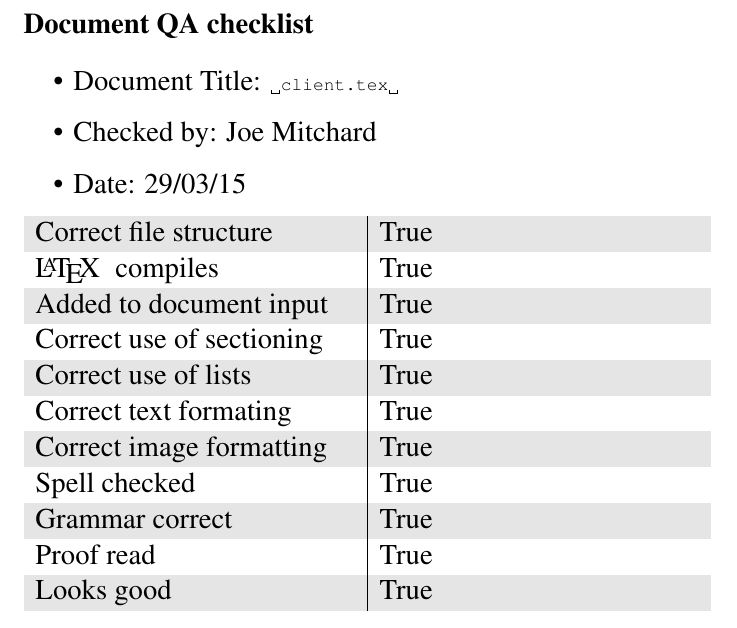
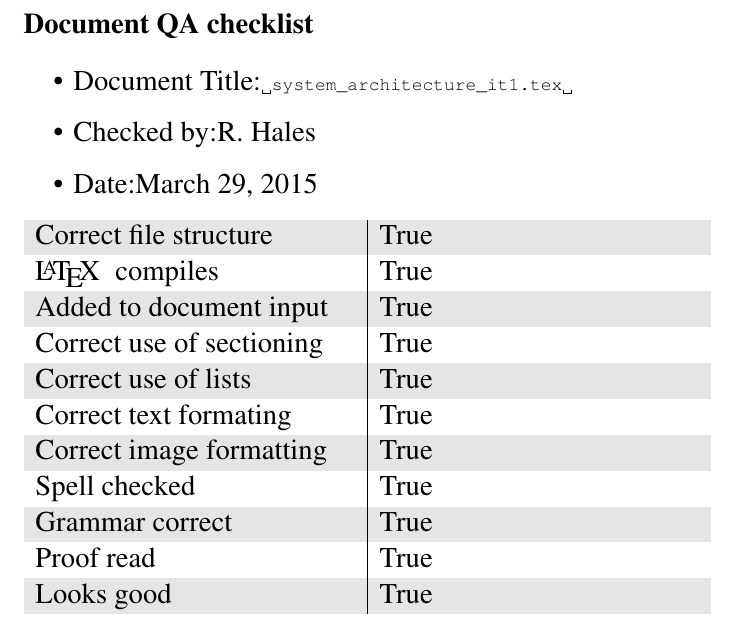
Before and after one commit to jakepearse/zombie-swarm, a LaTeX document (documents/tex/QAD/system_architecture_it1_qa.tex): part of the page, cut so that both start at the same text. Compiled offline with pdfLaTeX.

Commit message:
Added a bunch more qa pdfs to the corpus

```diff
--- a/documents/tex/QAD/client_qa.tex
+++ b/documents/tex/QAD/system_architecture_it1_qa.tex
@@ -8,9 +8,9 @@
 \section*{Document QA checklist}
 \Large
 \begin{itemize}
-\item Document Title: \small \verb*X client.tex X \Large
-\item Checked by: Joe Mitchard
-\item Date: 29/03/15
+\item Document Title:\small \verb*X system_architecture_it1.tex X \Large
+\item Checked by:R.~Hales
+\item Date:\today
 \end{itemize}
 \rowcolors{1}{Gray}{white}
 \Large
@@ -27,4 +27,5 @@ Grammar correct & True\\
 Proof read & True\\
 Looks good & True\\
 \end{tabularx}
+\clearpage
 \end{document}L
```
Also changed, not shown: corpus/qa/boids_qa.pdf (added), corpus/qa/client_qa.pdf (added), corpus/qa/entity_interaction_qa.pdf (added), corpus/qa/human_intelligence_qa.pdf (added), corpus/qa/los_qa.pdf (added), corpus/qa/particle_swarm_qa.pdf (added), corpus/qa/system_architecture_it1_qa.pdf (added), corpus/qa/system_evolution_qa.pdf (added), corpus/qa/system_testing_qa.pdf (added).
